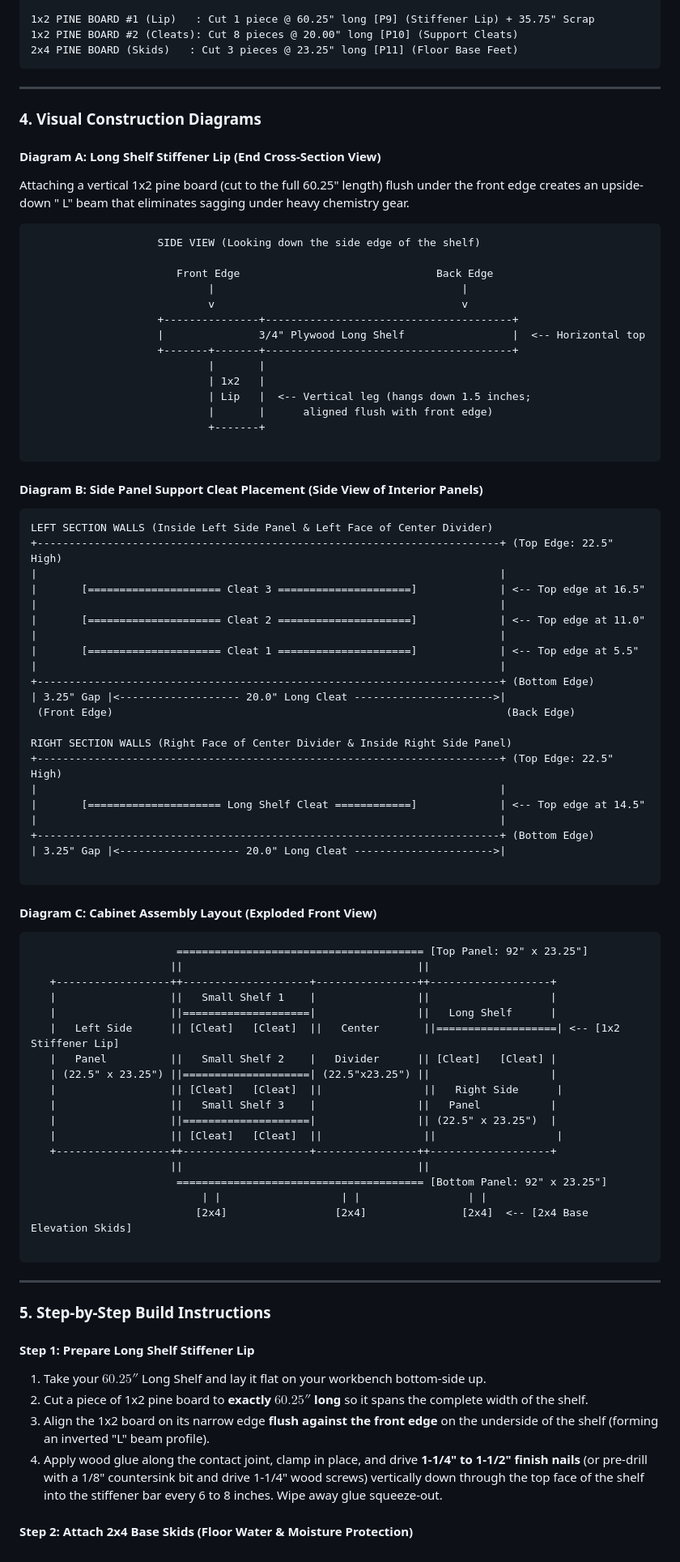
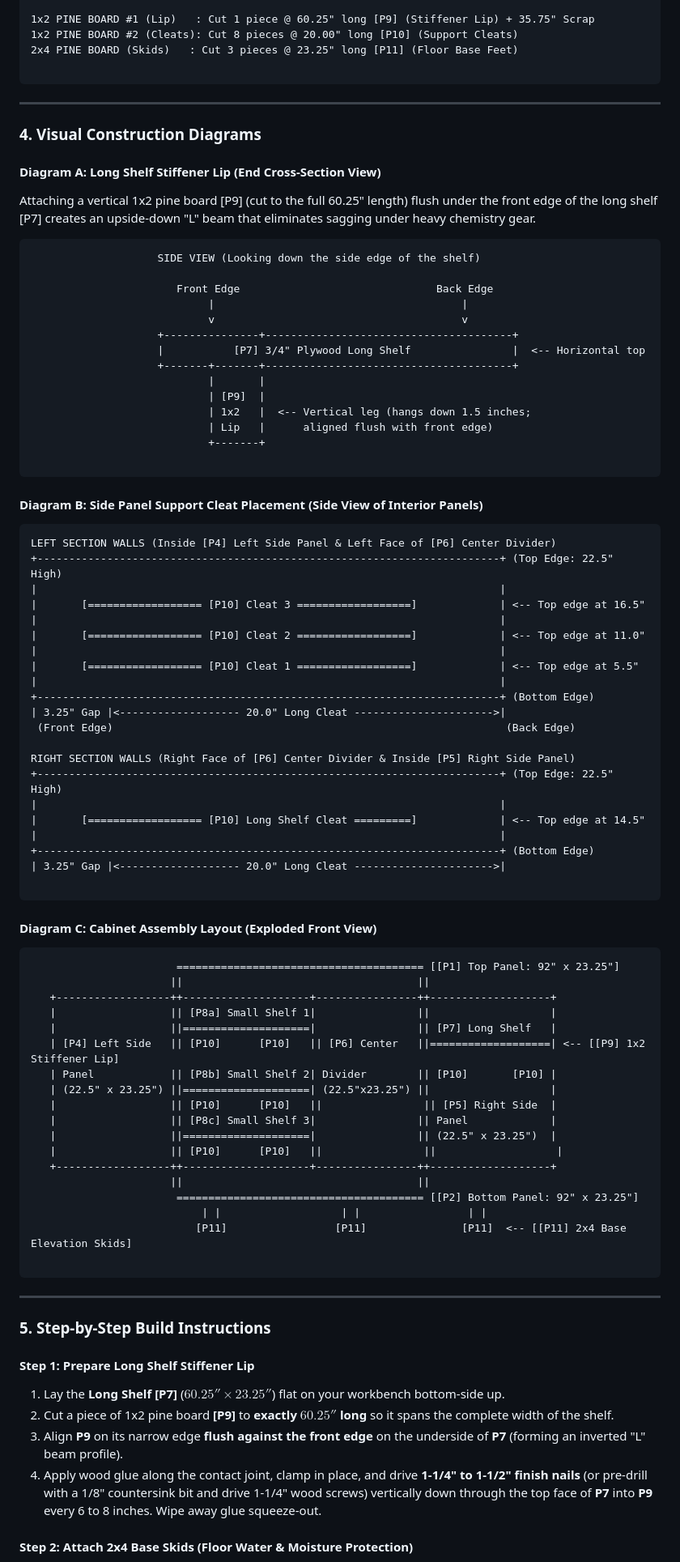
Before and after one commit to paramraghavan/cookbook, a Markdown page: eagle_scout/Floor_Table_ShelfA.md, the part around one of its changes. Shown at 81% size. Drawn GitHub-style.

````diff
--- a/eagle_scout/Floor_Table_ShelfA.md
+++ b/eagle_scout/Floor_Table_ShelfA.md
@@ -96,6 +99,7 @@ PLYWOOD SHEET 3 (48" x 96" x 3/4")
 1x2 PINE BOARD #1 (Lip)   : Cut 1 piece @ 60.25" long [P9] (Stiffener Lip) + 35.75" Scrap
 1x2 PINE BOARD #2 (Cleats): Cut 8 pieces @ 20.00" long [P10] (Support Cleats)
 2x4 PINE BOARD (Skids)   : Cut 3 pieces @ 23.25" long [P11] (Floor Base Feet)
+
 ```
 
 ---
@@ -104,8 +108,8 @@ PLYWOOD SHEET 3 (48" x 96" x 3/4")
 
 #### Diagram A: Long Shelf Stiffener Lip (End Cross-Section View)
 
-Attaching a vertical 1x2 pine board (cut to the full 60.25" length) flush under the front edge creates an upside-down "
-L" beam that eliminates sagging under heavy chemistry gear.
+Attaching a vertical 1x2 pine board [P9] (cut to the full 60.25" length) flush under the front edge of the long
+shelf [P7] creates an upside-down "L" beam that eliminates sagging under heavy chemistry gear.
 
 ```text
                     SIDE VIEW (Looking down the side edge of the shelf)
@@ -114,12 +118,12 @@ L" beam that eliminates sagging under heavy chemistry gear.
                             |                                       |
                             v                                       v
                     +---------------+---------------------------------------+
-                    |               3/4" Plywood Long Shelf                 |  <-- Horizontal top
+                    |           [P7] 3/4" Plywood Long Shelf                |  <-- Horizontal top
                     +-------+-------+---------------------------------------+
                             |       |
-                            | 1x2   |
-                            | Lip   |  <-- Vertical leg (hangs down 1.5 inches;
-                            |       |      aligned flush with front edge)
+                            | [P9]  |
+                            | 1x2   |  <-- Vertical leg (hangs down 1.5 inches;
+                            | Lip   |      aligned flush with front edge)
                             +-------+
 
 ```
@@ -127,23 +131,23 @@ L" beam that eliminates sagging under heavy chemistry gear.
 #### Diagram B: Side Panel Support Cleat Placement (Side View of Interior Panels)
 
 ```text
-LEFT SECTION WALLS (Inside Left Side Panel & Left Face of Center Divider)
+LEFT SECTION WALLS (Inside [P4] Left Side Panel & Left Face of [P6] Center Divider)
 +-------------------------------------------------------------------------+ (Top Edge: 22.5" High)
 |                                                                         |
-|       [===================== Cleat 3 =====================]             | <-- Top edge at 16.5"
+|       [================== [P10] Cleat 3 ==================]             | <-- Top edge at 16.5"
 |                                                                         |
-|       [===================== Cleat 2 =====================]             | <-- Top edge at 11.0"
+|       [================== [P10] Cleat 2 ==================]             | <-- Top edge at 11.0"
 |                                                                         |
-|       [===================== Cleat 1 =====================]             | <-- Top edge at 5.5"
+|       [================== [P10] Cleat 1 ==================]             | <-- Top edge at 5.5"
 |                                                                         |
 +-------------------------------------------------------------------------+ (Bottom Edge)
 | 3.25" Gap |<------------------- 20.0" Long Cleat ---------------------->|
  (Front Edge)                                                              (Back Edge)
 
-RIGHT SECTION WALLS (Right Face of Center Divider & Inside Right Side Panel)
+RIGHT SECTION WALLS (Right Face of [P6] Center Divider & Inside [P5] Right Side Panel)
 +-------------------------------------------------------------------------+ (Top Edge: 22.5" High)
 |                                                                         |
-|       [===================== Long Shelf Cleat ============]             | <-- Top edge at 14.5"
+|       [================== [P10] Long Shelf Cleat =========]             | <-- Top edge at 14.5"
 |                                                                         |
 +-------------------------------------------------------------------------+ (Bottom Edge)
 | 3.25" Gap |<------------------- 20.0" Long Cleat ---------------------->|
@@ -153,23 +157,23 @@ RIGHT SECTION WALLS (Right Face of Center Divider & Inside Right Side Panel)
 #### Diagram C: Cabinet Assembly Layout (Exploded Front View)
 
 ```text
-                       ======================================= [Top Panel: 92" x 23.25"]
+                       ======================================= [[P1] Top Panel: 92" x 23.25"]
                       ||                                     ||
    +------------------++--------------------+----------------++-------------------+
-   |                  ||   Small Shelf 1    |                ||                   |
-   |                  ||====================|                ||   Long Shelf      |
-   |   Left Side      || [Cleat]   [Cleat]  ||   Center       ||===================| <-- [1x2 Stiffener Lip]
-   |   Panel          ||   Small Shelf 2    |   Divider      || [Cleat]   [Cleat] |
+   |                  || [P8a] Small Shelf 1|                ||                   |
+   |                  ||====================|                || [P7] Long Shelf   |
+   | [P4] Left Side   || [P10]      [P10]   || [P6] Center   ||===================| <-- [[P9] 1x2 Stiffener Lip]
+   | Panel            || [P8b] Small Shelf 2| Divider        || [P10]       [P10] |
    | (22.5" x 23.25") ||====================| (22.5"x23.25") ||                   |
-   |                  || [Cleat]   [Cleat]  ||                ||   Right Side      |
-   |                  ||   Small Shelf 3    |                ||   Panel           |
+   |                  || [P10]      [P10]   ||                || [P5] Right Side  |
+   |                  || [P8c] Small Shelf 3|                || Panel             |
    |                  ||====================|                || (22.5" x 23.25")  |
-   |                  || [Cleat]   [Cleat]  ||                ||                   |
+   |                  || [P10]      [P10]   ||                ||                   |
    +------------------++--------------------+----------------++-------------------+
                       ||                                     ||
-                       ======================================= [Bottom Panel: 92" x 23.25"]
+                       ======================================= [[P2] Bottom Panel: 92" x 23.25"]
                            | |                   | |                 | |
-                          [2x4]                 [2x4]               [2x4]  <-- [2x4 Base Elevation Skids]
+                          [P11]                 [P11]               [P11]  <-- [[P11] 2x4 Base Elevation Skids]
 
 ```
 
@@ -179,13 +183,13 @@ RIGHT SECTION WALLS (Right Face of Center Divider & Inside Right Side Panel)
 
 #### Step 1: Prepare Long Shelf Stiffener Lip
 
-1. Take your $60.25''$ Long Shelf and lay it flat on your workbench bottom-side up.
-2. Cut a piece of 1x2 pine board to **exactly $60.25''$ long** so it spans the complete width of the shelf.
-3. Align the 1x2 board on its narrow edge **flush against the front edge** on the underside of the shelf (forming an
-   inverted "L" beam profile).
+1. Lay the **Long Shelf [P7]** ($60.25'' \times 23.25''$) flat on your workbench bottom-side up.
+2. Cut a piece of 1x2 pine board **[P9]** to **exactly $60.25''$ long** so it spans the complete width of the shelf.
+3. Align **P9** on its narrow edge **flush against the front edge** on the underside of **P7** (forming an inverted "L"
+   beam profile).
 4. Apply wood glue along the contact joint, clamp in place, and drive **1-1/4" to 1-1/2" finish nails** (or pre-drill
-   with a 1/8" countersink bit and drive 1-1/4" wood screws) vertically down through the top face of the shelf into the
-   stiffener bar every 6 to 8 inches. Wipe away glue squeeze-out.
+   with a 1/8" countersink bit and drive 1-1/4" wood screws) vertically down through the top face of **P7** into **P9**
+   every 6 to 8 inches. Wipe away glue squeeze-out.
 
 #### Step 2: Attach 2x4 Base Skids (Floor Water & Moisture Protection)
 
````
Also changed, not shown: other parts of eagle_scout/Floor_Table_ShelfA.md (+70 -67 lines).
